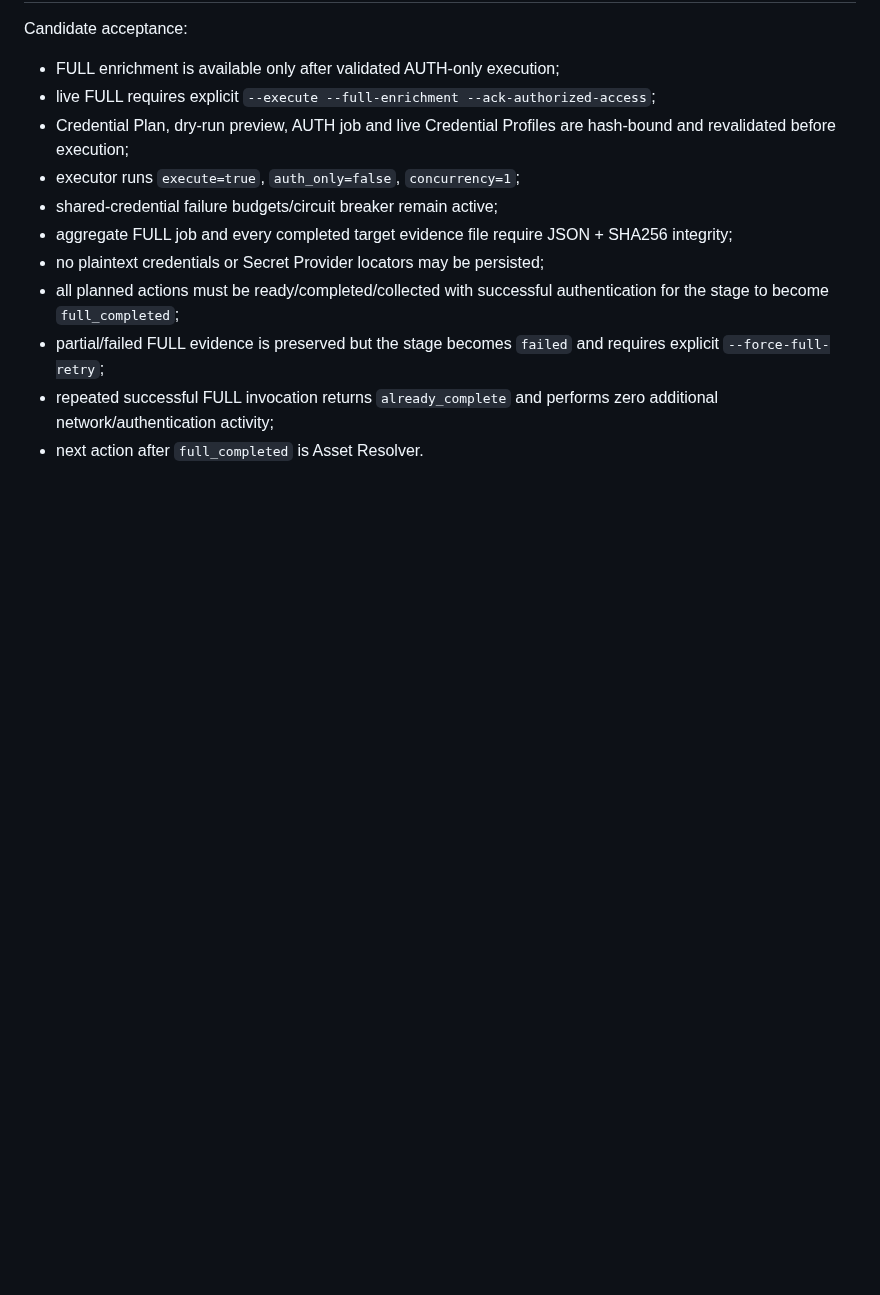
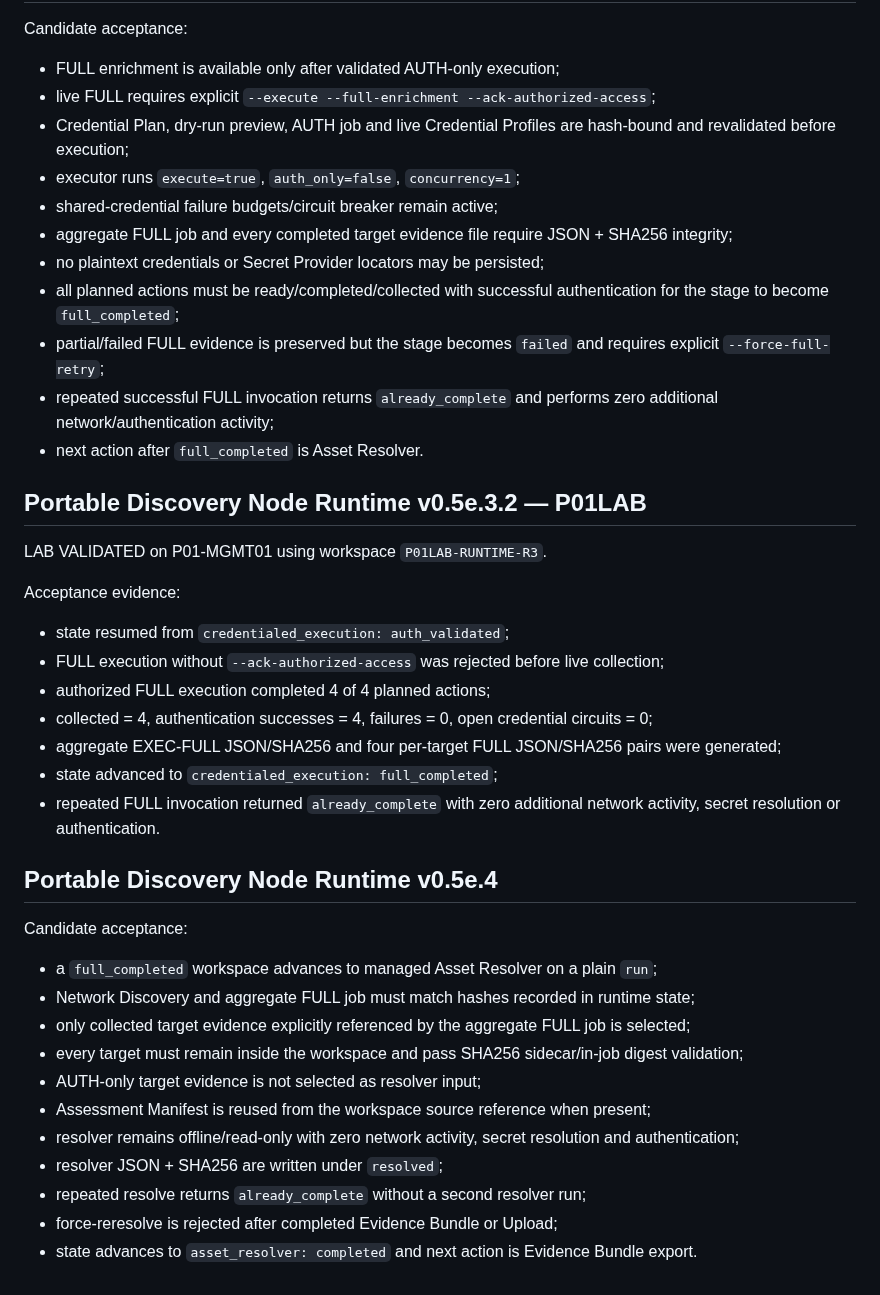
Before and after one commit to brunosfs-droid/orizonit-p01-discovery-framework, a Markdown page: docs/VALIDATION.md, the part around the change. Drawn GitHub-style; blank space fills up the shorter version.

Commit message:
docs: record FULL validation and Asset Resolver acceptance gate

```diff
--- a/docs/VALIDATION.md
+++ b/docs/VALIDATION.md
@@ -462,3 +462,32 @@ Candidate acceptance:
 - partial/failed FULL evidence is preserved but the stage becomes `failed` and requires explicit `--force-full-retry`;
 - repeated successful FULL invocation returns `already_complete` and performs zero additional network/authentication activity;
 - next action after `full_completed` is Asset Resolver.
+
+
+## Portable Discovery Node Runtime v0.5e.3.2 — P01LAB
+
+LAB VALIDATED on P01-MGMT01 using workspace `P01LAB-RUNTIME-R3`.
+
+Acceptance evidence:
+- state resumed from `credentialed_execution: auth_validated`;
+- FULL execution without `--ack-authorized-access` was rejected before live collection;
+- authorized FULL execution completed 4 of 4 planned actions;
+- collected = 4, authentication successes = 4, failures = 0, open credential circuits = 0;
+- aggregate EXEC-FULL JSON/SHA256 and four per-target FULL JSON/SHA256 pairs were generated;
+- state advanced to `credentialed_execution: full_completed`;
+- repeated FULL invocation returned `already_complete` with zero additional network activity, secret resolution or authentication.
+
+## Portable Discovery Node Runtime v0.5e.4
+
+Candidate acceptance:
+- a `full_completed` workspace advances to managed Asset Resolver on a plain `run`;
+- Network Discovery and aggregate FULL job must match hashes recorded in runtime state;
+- only collected target evidence explicitly referenced by the aggregate FULL job is selected;
+- every target must remain inside the workspace and pass SHA256 sidecar/in-job digest validation;
+- AUTH-only target evidence is not selected as resolver input;
+- Assessment Manifest is reused from the workspace source reference when present;
+- resolver remains offline/read-only with zero network activity, secret resolution and authentication;
+- resolver JSON + SHA256 are written under `resolved`;
+- repeated resolve returns `already_complete` without a second resolver run;
+- force-reresolve is rejected after completed Evidence Bundle or Upload;
+- state advances to `asset_resolver: completed` and next action is Evidence Bundle export.
```
